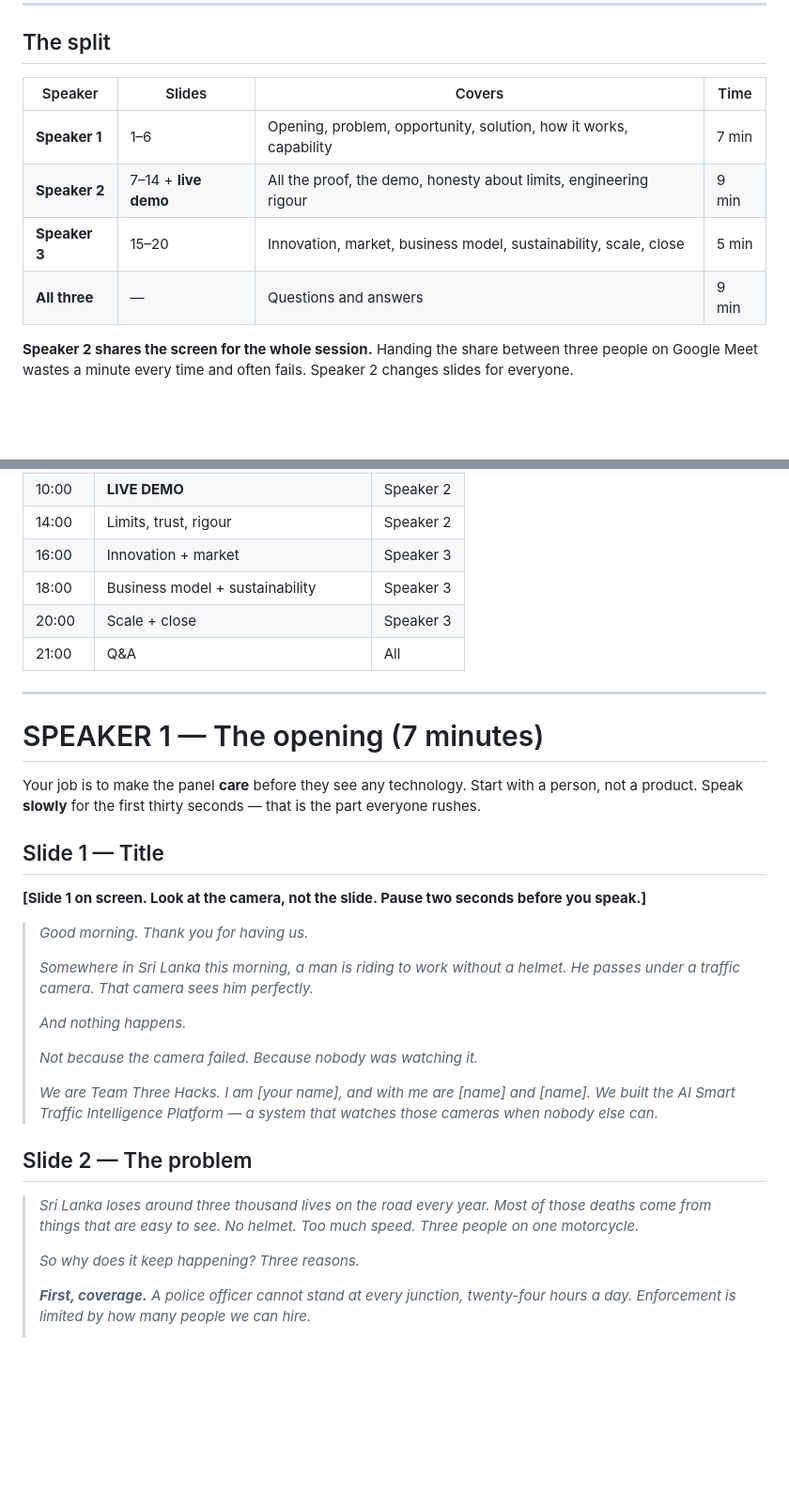
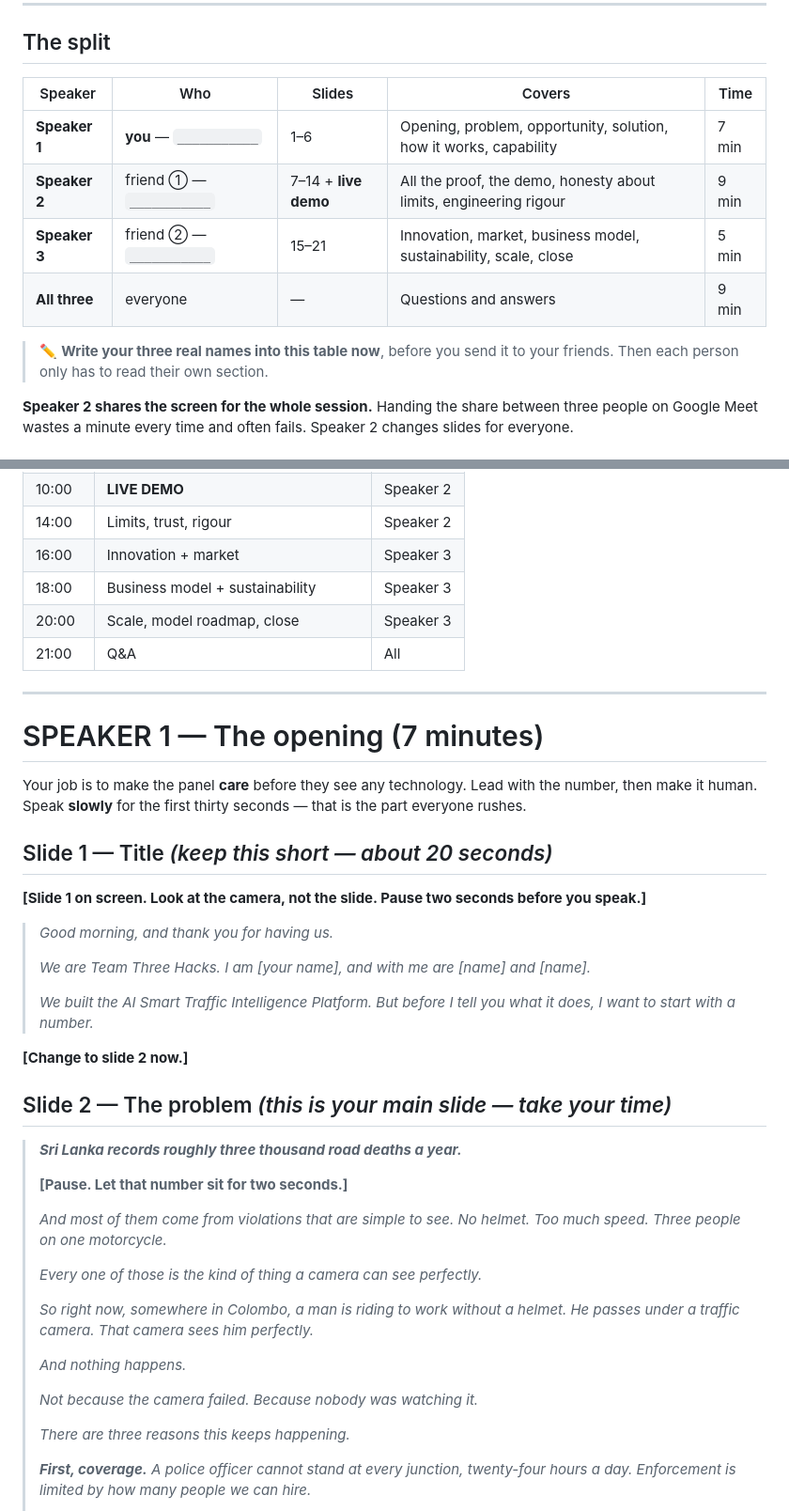
Before and after one commit to Jeba-Jebarsan/AI-SMART-TRAFFIC-INTELLIGENCE, a Markdown page: docs/SPEAKING_SCRIPTS.md, 2 parts joined by grey strips. Shown at 94% size. GitHub-like rendering; blank space fills up the shorter version.

Commit message:
Rework Speaker 1's opening to lead with the problem, and cover the new slide
The opening now states the 3,000 road deaths figure first and uses the
helmet story as the turn, rather than opening on the story. Same material,
but the number lands before the anecdote — which is how the presenter wants
to deliver it, and it front-loads the strongest fact.

Also renumbers the back half of the script for the model-roadmap slide
(close is now 21, not 20), adds a script for it, names the three speaker
roles, and corrects the over-speeding count to the measured 10.

Co-Authored-By: Claude Opus 5 <noreply@anthropic.com>
Claude-Session: https://claude.ai/code/session_012ShUUUfG6ACzuBa23FnZZD

```diff
--- a/docs/SPEAKING_SCRIPTS.md
+++ b/docs/SPEAKING_SCRIPTS.md
@@ -21,12 +21,15 @@ Saturday 1 August 2026 · 8:30 AM · Google Meet · `meet.google.com/wey-ncmi-zg
 
 ## The split
 
-| Speaker | Slides | Covers | Time |
-|---|---|---|---|
-| **Speaker 1** | 1–6 | Opening, problem, opportunity, solution, how it works, capability | 7 min |
-| **Speaker 2** | 7–14 + **live demo** | All the proof, the demo, honesty about limits, engineering rigour | 9 min |
-| **Speaker 3** | 15–20 | Innovation, market, business model, sustainability, scale, close | 5 min |
-| **All three** | — | Questions and answers | 9 min |
+| Speaker | Who | Slides | Covers | Time |
+|---|---|---|---|---|
+| **Speaker 1** | **you** — `___________` | 1–6 | Opening, problem, opportunity, solution, how it works, capability | 7 min |
+| **Speaker 2** | friend ① — `___________` | 7–14 + **live demo** | All the proof, the demo, honesty about limits, engineering rigour | 9 min |
+| **Speaker 3** | friend ② — `___________` | 15–21 | Innovation, market, business model, sustainability, scale, close | 5 min |
+| **All three** | everyone | — | Questions and answers | 9 min |
+
+> ✏️ **Write your three real names into this table now**, before you send it to
+> your friends. Then each person only has to read their own section.
 
 **Speaker 2 shares the screen for the whole session.** Handing the share
 between three people on Google Meet wastes a minute every time and often
@@ -45,7 +48,7 @@ fails. Speaker 2 changes slides for everyone.
 | 14:00 | Limits, trust, rigour | Speaker 2 |
 | 16:00 | Innovation + market | Speaker 3 |
 | 18:00 | Business model + sustainability | Speaker 3 |
-| 20:00 | Scale + close | Speaker 3 |
+| 20:00 | Scale, model roadmap, close | Speaker 3 |
 | 21:00 | Q&A | All |
 
 ---
@@ -53,28 +56,38 @@ fails. Speaker 2 changes slides for everyone.
 # SPEAKER 1 — The opening (7 minutes)
 
 Your job is to make the panel **care** before they see any technology.
-Start with a person, not a product. Speak **slowly** for the first thirty
+Lead with the number, then make it human. Speak **slowly** for the first thirty
 seconds — that is the part everyone rushes.
 
-## Slide 1 — Title
+## Slide 1 — Title  *(keep this short — about 20 seconds)*
 
 **[Slide 1 on screen. Look at the camera, not the slide. Pause two seconds before you speak.]**
 
-> *Good morning. Thank you for having us.*
+> *Good morning, and thank you for having us.*
 >
-> *Somewhere in Sri Lanka this morning, a man is riding to work without a helmet. He passes under a traffic camera. That camera sees him perfectly.*
+> *We are Team Three Hacks. I am [your name], and with me are [name] and [name].*
+>
+> *We built the AI Smart Traffic Intelligence Platform. But before I tell you what it does, I want to start with a number.*
+
+**[Change to slide 2 now.]**
+
+## Slide 2 — The problem  *(this is your main slide — take your time)*
+
+> ***Sri Lanka records roughly three thousand road deaths a year.***
+>
+> **[Pause. Let that number sit for two seconds.]**
+>
+> *And most of them come from violations that are simple to see. No helmet. Too much speed. Three people on one motorcycle.*
+>
+> *Every one of those is the kind of thing a camera can see perfectly.*
+>
+> *So right now, somewhere in Colombo, a man is riding to work without a helmet. He passes under a traffic camera. That camera sees him perfectly.*
 >
 > *And nothing happens.*
 >
 > *Not because the camera failed. Because nobody was watching it.*
 >
-> *We are Team Three Hacks. I am [your name], and with me are [name] and [name]. We built the AI Smart Traffic Intelligence Platform — a system that watches those cameras when nobody else can.*
-
-## Slide 2 — The problem
-
-> *Sri Lanka loses around three thousand lives on the road every year. Most of those deaths come from things that are easy to see. No helmet. Too much speed. Three people on one motorcycle.*
->
-> *So why does it keep happening? Three reasons.*
+> *There are three reasons this keeps happening.*
 >
 > ***First, coverage.*** *A police officer cannot stand at every junction, twenty-four hours a day. Enforcement is limited by how many people we can hire.*
 >
```
Also changed, not shown: other parts of docs/SPEAKING_SCRIPTS.md (+22 -2 lines).
